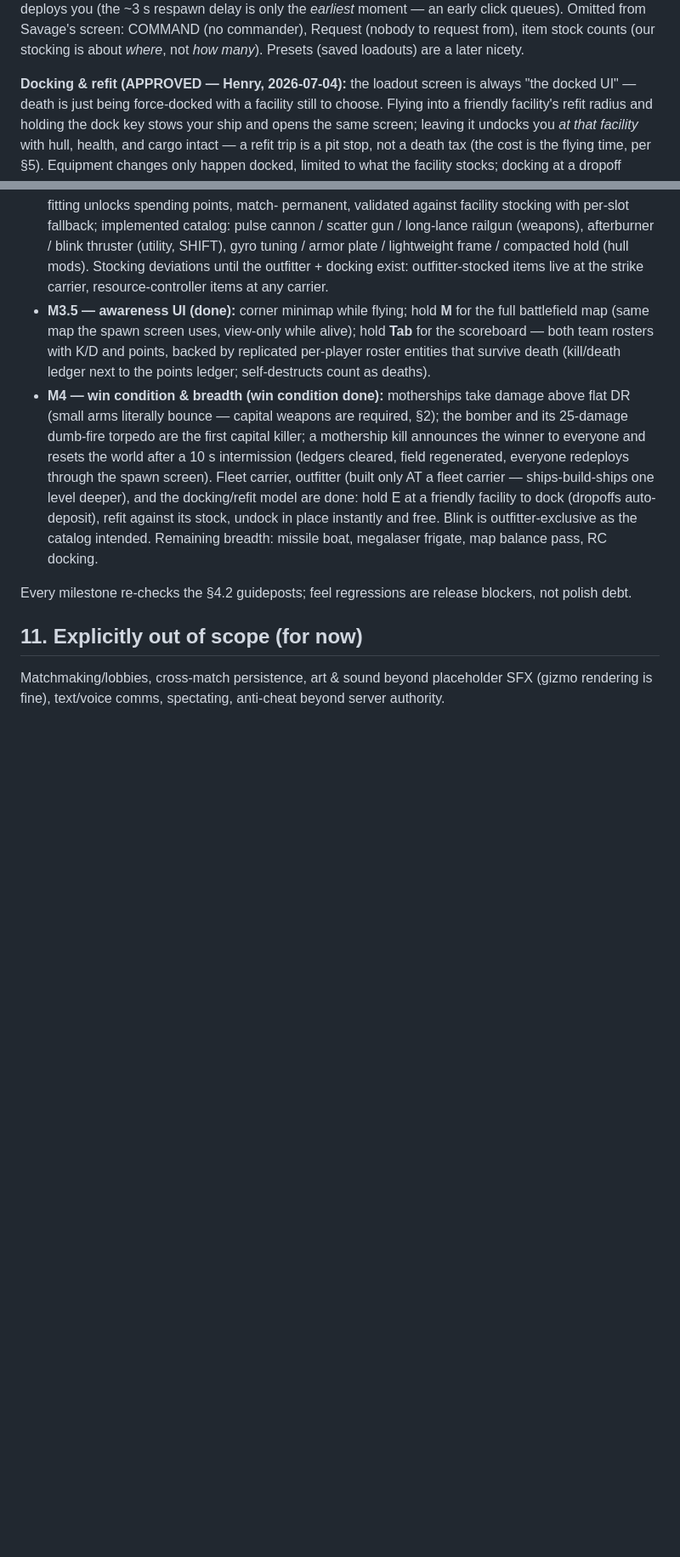
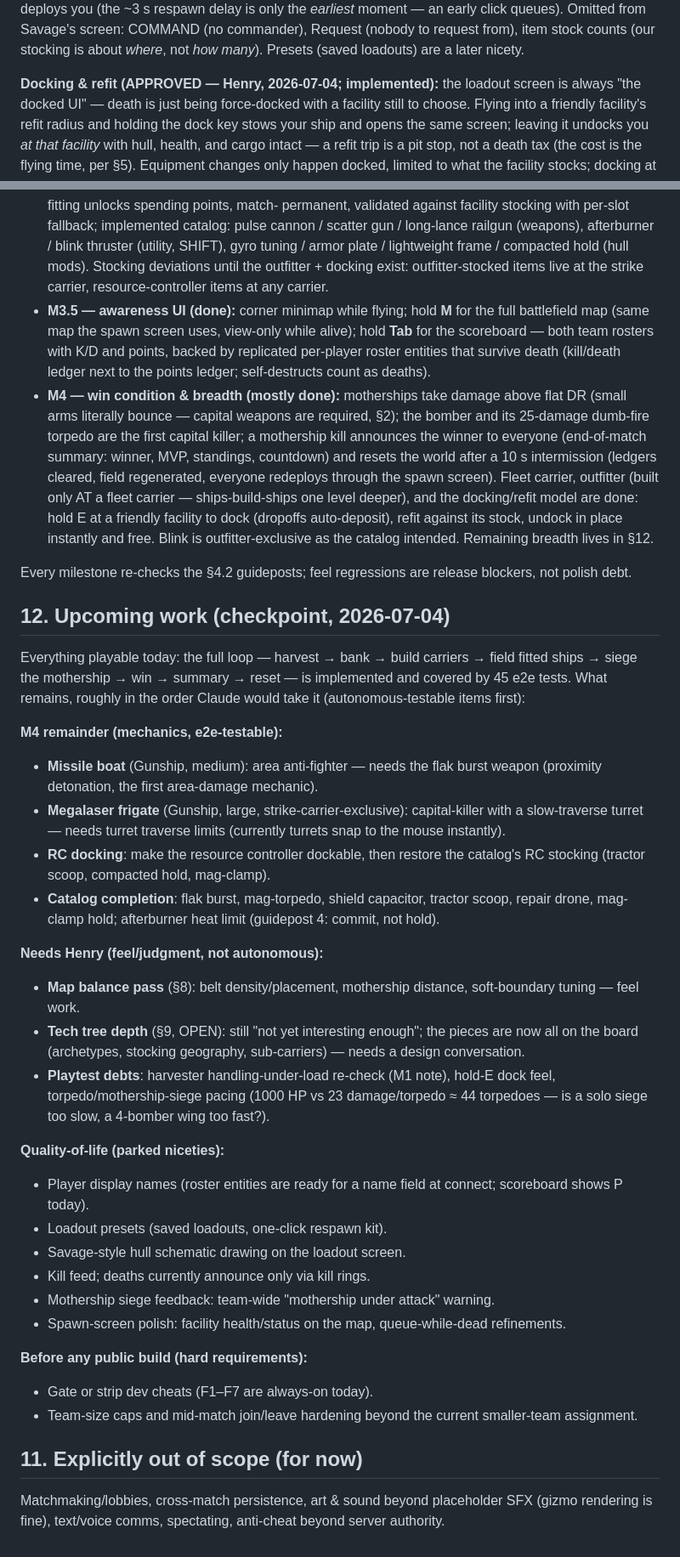
Before and after one commit to milkshakeiii/homage, a Markdown page: DESIGN.md, 2 parts joined by grey strips. Shown at 85% size. Drawn GitHub-style; blank space fills up the shorter version.

```diff
--- a/DESIGN.md
+++ b/DESIGN.md
@@ -271,7 +278,8 @@ click queues). Omitted from Savage's screen: COMMAND (no commander), Request
 (nobody to request from), item stock counts (our stocking is about *where*,
 not *how many*). Presets (saved loadouts) are a later nicety.
 
-**Docking & refit (APPROVED — Henry, 2026-07-04):** the loadout screen is
+**Docking & refit (APPROVED — Henry, 2026-07-04; implemented):** the
+loadout screen is
 always "the docked UI" — death is just being force-docked with a facility
 still to choose. Flying into a friendly facility's refit radius and holding
 the dock key stows your ship and opens the same screen; leaving it undocks
@@ -342,21 +350,66 @@ holding map features.
   and points, backed by replicated per-player roster entities that survive
   death (kill/death ledger next to the points ledger; self-destructs count
   as deaths).
-- **M4 — win condition & breadth (win condition done):** motherships take
-  damage above flat DR (small arms literally bounce — capital weapons are
-  required, §2); the bomber and its 25-damage dumb-fire torpedo are the
-  first capital killer; a mothership kill announces the winner to everyone
-  and resets the world after a 10 s intermission (ledgers cleared, field
-  regenerated, everyone redeploys through the spawn screen). Fleet carrier,
-  outfitter (built only AT a fleet carrier — ships-build-ships one level
-  deeper), and the docking/refit model are done: hold E at a friendly
-  facility to dock (dropoffs auto-deposit), refit against its stock, undock
-  in place instantly and free. Blink is outfitter-exclusive as the catalog
-  intended. Remaining breadth: missile boat, megalaser frigate, map balance
-  pass, RC docking.
+- **M4 — win condition & breadth (mostly done):** motherships take damage
+  above flat DR (small arms literally bounce — capital weapons are required,
+  §2); the bomber and its 25-damage dumb-fire torpedo are the first capital
+  killer; a mothership kill announces the winner to everyone (end-of-match
+  summary: winner, MVP, standings, countdown) and resets the world after a
+  10 s intermission (ledgers cleared, field regenerated, everyone redeploys
+  through the spawn screen). Fleet carrier, outfitter (built only AT a fleet
+  carrier — ships-build-ships one level deeper), and the docking/refit model
+  are done: hold E at a friendly facility to dock (dropoffs auto-deposit),
+  refit against its stock, undock in place instantly and free. Blink is
+  outfitter-exclusive as the catalog intended. Remaining breadth lives in
+  §12.
 
 Every milestone re-checks the §4.2 guideposts; feel regressions are release
 blockers, not polish debt.
+
+## 12. Upcoming work (checkpoint, 2026-07-04)
+
+Everything playable today: the full loop — harvest → bank → build carriers →
+field fitted ships → siege the mothership → win → summary → reset — is
+implemented and covered by 45 e2e tests. What remains, roughly in the order
+Claude would take it (autonomous-testable items first):
+
+**M4 remainder (mechanics, e2e-testable):**
+- **Missile boat** (Gunship, medium): area anti-fighter — needs the flak
+  burst weapon (proximity detonation, the first area-damage mechanic).
+- **Megalaser frigate** (Gunship, large, strike-carrier-exclusive):
+  capital-killer with a slow-traverse turret — needs turret traverse limits
+  (currently turrets snap to the mouse instantly).
+- **RC docking**: make the resource controller dockable, then restore the
+  catalog's RC stocking (tractor scoop, compacted hold, mag-clamp).
+- **Catalog completion**: flak burst, mag-torpedo, shield capacitor, tractor
+  scoop, repair drone, mag-clamp hold; afterburner heat limit (guidepost 4:
+  commit, not hold).
+
+**Needs Henry (feel/judgment, not autonomous):**
+- **Map balance pass** (§8): belt density/placement, mothership distance,
+  soft-boundary tuning — feel work.
+- **Tech tree depth** (§9, OPEN): still "not yet interesting enough";
+  the pieces are now all on the board (archetypes, stocking geography,
+  sub-carriers) — needs a design conversation.
+- **Playtest debts**: harvester handling-under-load re-check (M1 note),
+  hold-E dock feel, torpedo/mothership-siege pacing (1000 HP vs 23
+  damage/torpedo ≈ 44 torpedoes — is a solo siege too slow, a 4-bomber
+  wing too fast?).
+
+**Quality-of-life (parked niceties):**
+- Player display names (roster entities are ready for a name field at
+  connect; scoreboard shows P<id> today).
+- Loadout presets (saved loadouts, one-click respawn kit).
+- Savage-style hull schematic drawing on the loadout screen.
+- Kill feed; deaths currently announce only via kill rings.
+- Mothership siege feedback: team-wide "mothership under attack" warning.
+- Spawn-screen polish: facility health/status on the map, queue-while-dead
+  refinements.
+
+**Before any public build (hard requirements):**
+- Gate or strip dev cheats (F1–F7 are always-on today).
+- Team-size caps and mid-match join/leave hardening beyond the current
+  smaller-team assignment.
 
 ## 11. Explicitly out of scope (for now)
 
```
Also changed, not shown: other parts of DESIGN.md (+38 -31 lines), CLAUDE.md (+32 -6 lines), README.md (+14 -0 lines).
